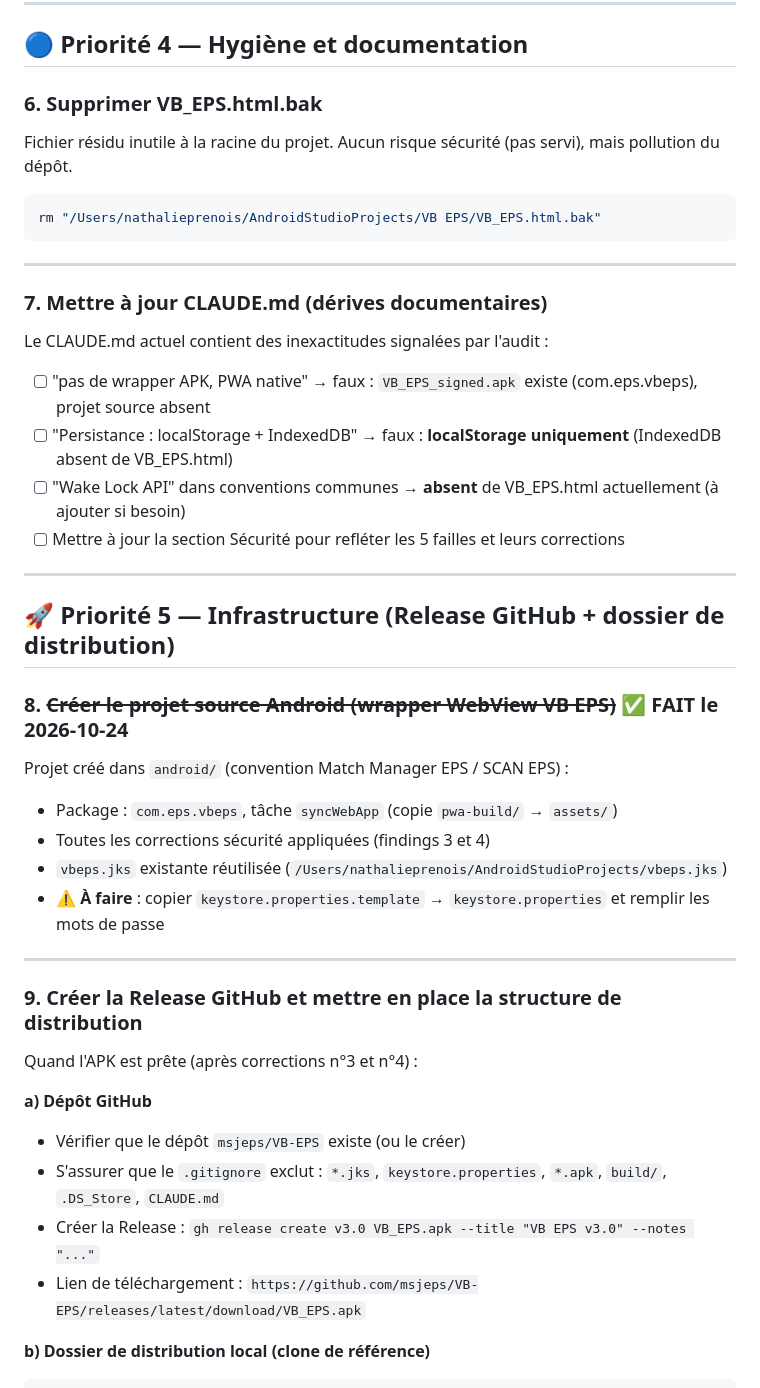
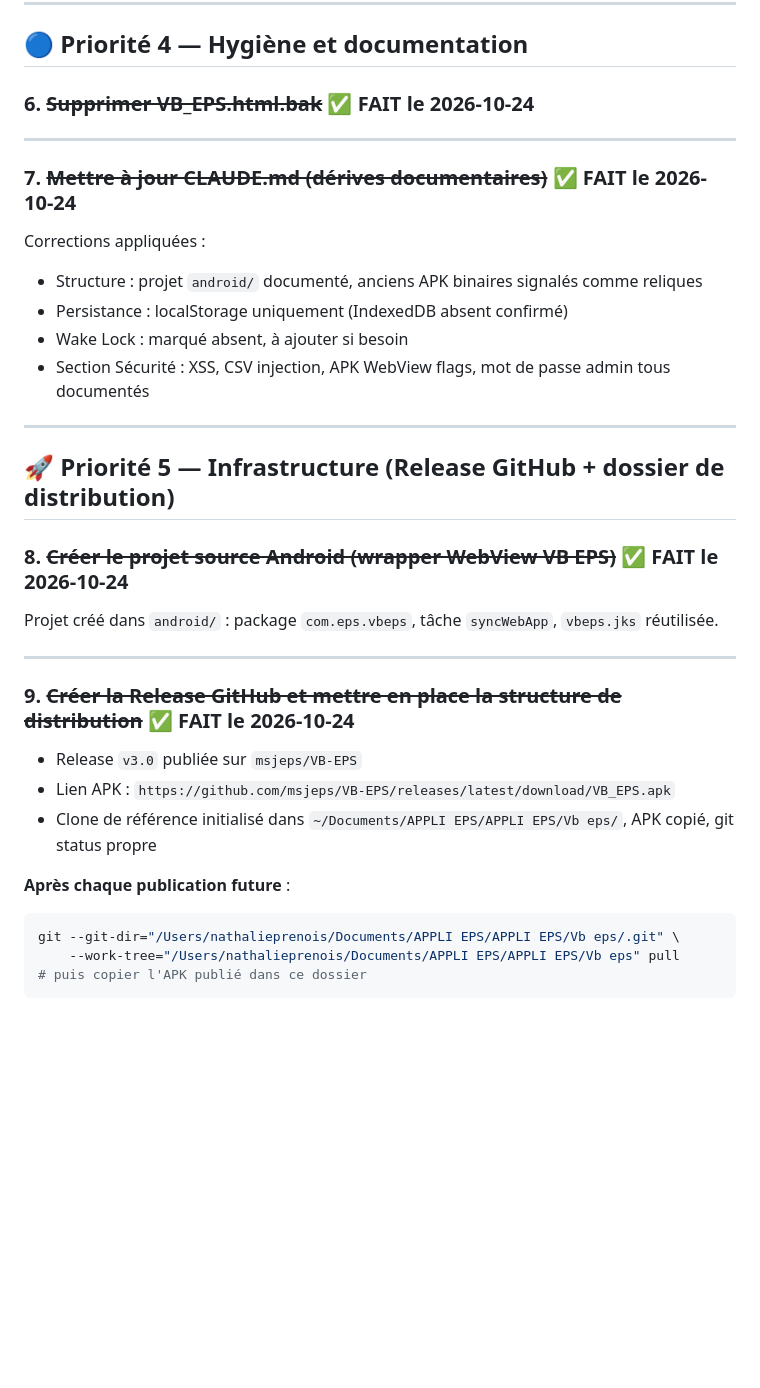
Before and after one commit to msjeps/VB-EPS, a Markdown page: todo.md, the part around one of its changes. Rendered like a GitHub page; blank space fills up the shorter version.

Commit message:
docs : todo.md mis à jour (points 6, 7, 9 ✅)
- Points 6 (bak supprimé), 7 (CLAUDE.md), 8 (android), 9 (Release) marqués ✅
- Note procédure git Documents/APPLI EPS (--git-dir + --work-tree)

Co-Authored-By: Claude Sonnet 4.6 <noreply@anthropic.com>

````diff
--- a/todo.md
+++ b/todo.md
@@ -67,23 +67,17 @@ Source : `security-audit-reports/VB-EPS/REPORT.md` — 5 failles confirmées, 0
 
 ## 🔵 Priorité 4 — Hygiène et documentation
 
-### 6. Supprimer VB_EPS.html.bak
-
-Fichier résidu inutile à la racine du projet. Aucun risque sécurité (pas servi), mais pollution du dépôt.
-
-```bash
-rm "/Users/nathalieprenois/AndroidStudioProjects/VB EPS/VB_EPS.html.bak"
-```
+### 6. ~~Supprimer VB_EPS.html.bak~~ ✅ FAIT le 2026-10-24
 
 ---
 
-### 7. Mettre à jour CLAUDE.md (dérives documentaires)
+### 7. ~~Mettre à jour CLAUDE.md (dérives documentaires)~~ ✅ FAIT le 2026-10-24
 
-Le CLAUDE.md actuel contient des inexactitudes signalées par l'audit :
-- [ ] "pas de wrapper APK, PWA native" → faux : `VB_EPS_signed.apk` existe (com.eps.vbeps), projet source absent
-- [ ] "Persistance : localStorage + IndexedDB" → faux : **localStorage uniquement** (IndexedDB absent de VB_EPS.html)
-- [ ] "Wake Lock API" dans conventions communes → **absent** de VB_EPS.html actuellement (à ajouter si besoin)
-- [ ] Mettre à jour la section Sécurité pour refléter les 5 failles et leurs corrections
+Corrections appliquées :
+- Structure : projet `android/` documenté, anciens APK binaires signalés comme reliques
+- Persistance : localStorage uniquement (IndexedDB absent confirmé)
+- Wake Lock : marqué absent, à ajouter si besoin
+- Section Sécurité : XSS, CSV injection, APK WebView flags, mot de passe admin tous documentés
 
 ---
 
@@ -91,23 +85,19 @@ Le CLAUDE.md actuel contient des inexactitudes signalées par l'audit :
 
 ### 8. ~~Créer le projet source Android (wrapper WebView VB EPS)~~ ✅ FAIT le 2026-10-24
 
-Projet créé dans `android/` (convention Match Manager EPS / SCAN EPS) :
-- Package : `com.eps.vbeps`, tâche `syncWebApp` (copie `pwa-build/` → `assets/`)
-- Toutes les corrections sécurité appliquées (findings 3 et 4)
-- `vbeps.jks` existante réutilisée (`/Users/nathalieprenois/AndroidStudioProjects/vbeps.jks`)
-- ⚠️ **À faire** : copier `keystore.properties.template` → `keystore.properties` et remplir les mots de passe
+Projet créé dans `android/` : package `com.eps.vbeps`, tâche `syncWebApp`, `vbeps.jks` réutilisée.
 
 ---
 
-### 9. Créer la Release GitHub et mettre en place la structure de distribution
+### 9. ~~Créer la Release GitHub et mettre en place la structure de distribution~~ ✅ FAIT le 2026-10-24
 
-Quand l'APK est prête (après corrections n°3 et n°4) :
+- Release `v3.0` publiée sur `msjeps/VB-EPS`
+- Lien APK : `https://github.com/msjeps/VB-EPS/releases/latest/download/VB_EPS.apk`
+- Clone de référence initialisé dans `~/Documents/APPLI EPS/APPLI EPS/Vb eps/`, APK copié, git status propre
 
-**a) Dépôt GitHub**
-- Vérifier que le dépôt `msjeps/VB-EPS` existe (ou le créer)
-- S'assurer que le `.gitignore` exclut : `*.jks`, `keystore.properties`, `*.apk`, `build/`, `.DS_Store`, `CLAUDE.md`
-- Créer la Release : `gh release create v3.0 VB_EPS.apk --title "VB EPS v3.0" --notes "..."`
-- Lien de téléchargement : `https://github.com/msjeps/VB-EPS/releases/latest/download/VB_EPS.apk`
-
-**b) Dossier de distribution local (clone de référence)**
+**Après chaque publication future** :
+```bash
+git --git-dir="/Users/nathalieprenois/Documents/APPLI EPS/APPLI EPS/Vb eps/.git" \
+    --work-tree="/Users/nathalieprenois/Documents/APPLI EPS/APPLI EPS/Vb eps" pull
+# puis copier l'APK publié dans ce dossier
 ```
````
Also changed, not shown: other parts of todo.md (+1 -22 lines).
